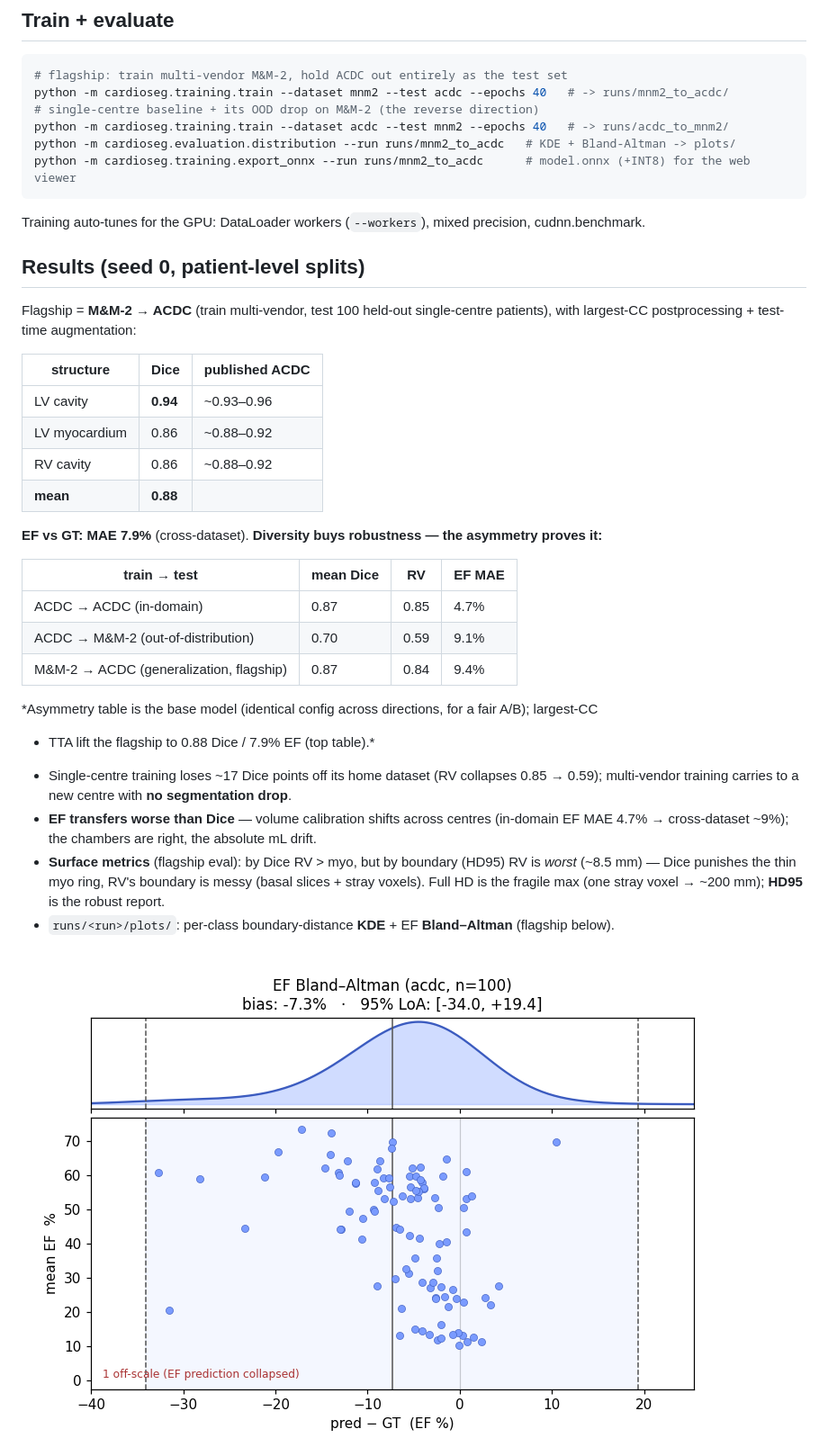
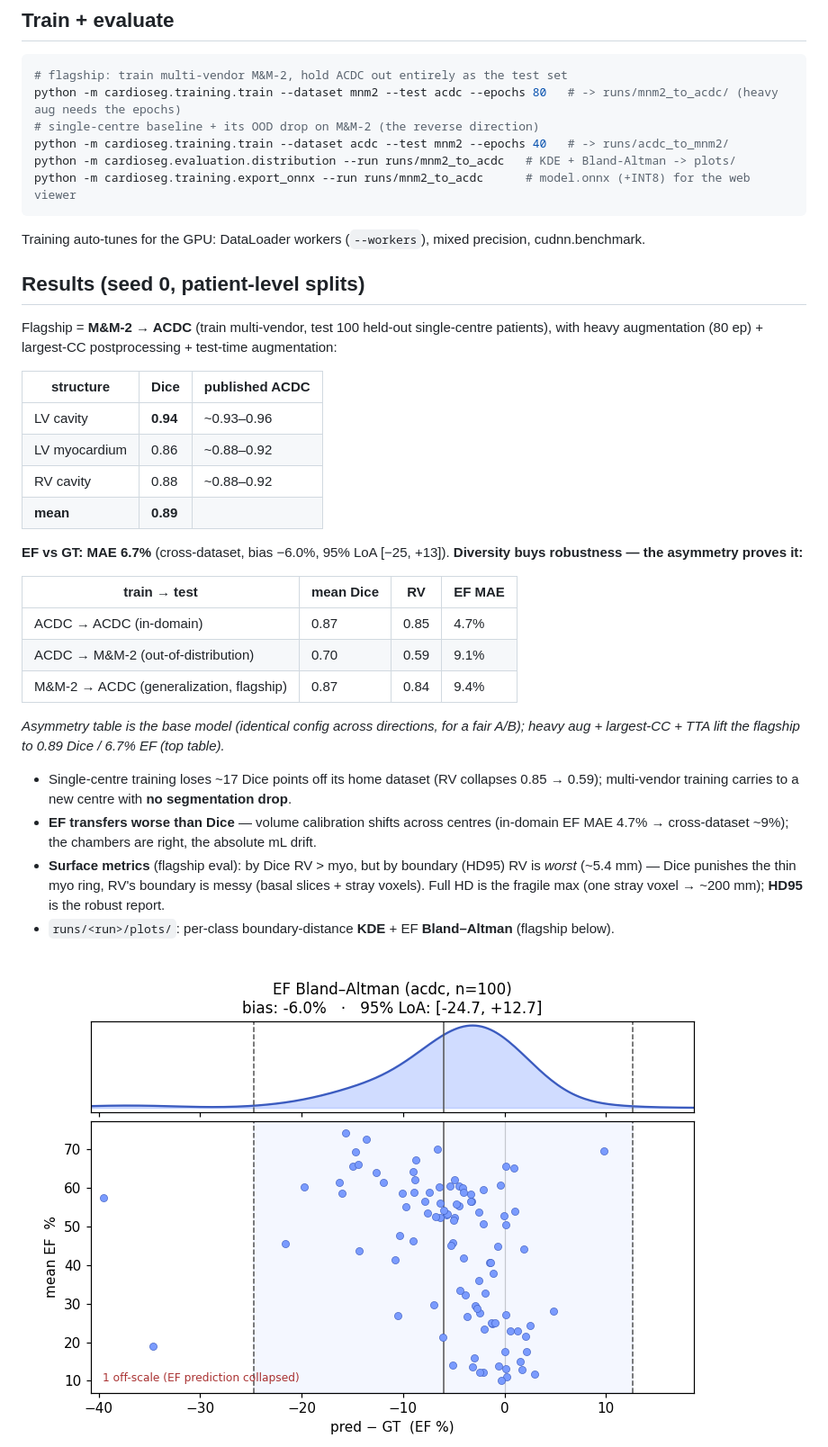
Before and after one commit to dimiturtrz/systole, a Markdown page: cardioseg/README.md, the part around the change. Shown at 90% size. Rendered like a GitHub page; pictures changed too: cardioseg/docs/media/ef_bland_altman.png.

````diff
--- a/cardioseg/README.md
+++ b/cardioseg/README.md
@@ -42,7 +42,7 @@ so one model spans both datasets.
 ## Train + evaluate
 ```bash
 # flagship: train multi-vendor M&M-2, hold ACDC out entirely as the test set
-python -m cardioseg.training.train --dataset mnm2 --test acdc --epochs 40   # -> runs/mnm2_to_acdc/
+python -m cardioseg.training.train --dataset mnm2 --test acdc --epochs 80   # -> runs/mnm2_to_acdc/ (heavy aug needs the epochs)
 # single-centre baseline + its OOD drop on M&M-2 (the reverse direction)
 python -m cardioseg.training.train --dataset acdc --test mnm2 --epochs 40   # -> runs/acdc_to_mnm2/
 python -m cardioseg.evaluation.distribution --run runs/mnm2_to_acdc   # KDE + Bland-Altman -> plots/
@@ -52,16 +52,17 @@ Training auto-tunes for the GPU: DataLoader workers (`--workers`), mixed precisi
 
 ## Results (seed 0, patient-level splits)
 Flagship = **M&M-2 → ACDC** (train multi-vendor, test 100 held-out single-centre patients),
-with largest-CC postprocessing + test-time augmentation:
+with heavy augmentation (80 ep) + largest-CC postprocessing + test-time augmentation:
 
 | structure | Dice | published ACDC |
 |---|---|---|
 | LV cavity | **0.94** | ~0.93–0.96 |
 | LV myocardium | 0.86 | ~0.88–0.92 |
-| RV cavity | 0.86 | ~0.88–0.92 |
-| **mean** | **0.88** | |
+| RV cavity | 0.88 | ~0.88–0.92 |
+| **mean** | **0.89** | |
 
-**EF vs GT: MAE 7.9%** (cross-dataset). **Diversity buys robustness — the asymmetry proves it:**
+**EF vs GT: MAE 6.7%** (cross-dataset, bias −6.0%, 95% LoA [−25, +13]). **Diversity buys
+robustness — the asymmetry proves it:**
 
 | train → test | mean Dice | RV | EF MAE |
 |---|---|---|---|
@@ -69,15 +70,15 @@ with largest-CC postprocessing + test-time augmentation:
 | ACDC → M&M-2 (out-of-distribution) | 0.70 | 0.59 | 9.1% |
 | M&M-2 → ACDC (generalization, flagship) | 0.87 | 0.84 | 9.4% |
 
-*Asymmetry table is the base model (identical config across directions, for a fair A/B); largest-CC
-+ TTA lift the flagship to 0.88 Dice / 7.9% EF (top table).*
+*Asymmetry table is the base model (identical config across directions, for a fair A/B); heavy
+aug + largest-CC + TTA lift the flagship to 0.89 Dice / 6.7% EF (top table).*
 
 - Single-centre training loses ~17 Dice points off its home dataset (RV collapses 0.85 → 0.59);
   multi-vendor training carries to a new centre with **no segmentation drop**.
 - **EF transfers worse than Dice** — volume calibration shifts across centres (in-domain EF MAE
   4.7% → cross-dataset ~9%); the chambers are right, the absolute mL drift.
 - **Surface metrics** (flagship eval): by Dice RV > myo, but by boundary (HD95) RV is
-  *worst* (~8.5 mm) — Dice punishes the thin myo ring, RV's boundary is messy (basal slices + stray
+  *worst* (~5.4 mm) — Dice punishes the thin myo ring, RV's boundary is messy (basal slices + stray
   voxels). Full HD is the fragile max (one stray voxel → ~200 mm); **HD95** is the robust report.
 - `runs/<run>/plots/`: per-class boundary-distance **KDE** + EF **Bland–Altman** (flagship below).
 
````
Also changed, not shown: README.md (+18 -17 lines), ROADMAP.md (+8 -6 lines), cardioseg/docs/media/boundary_kde.png, 2 other files.
